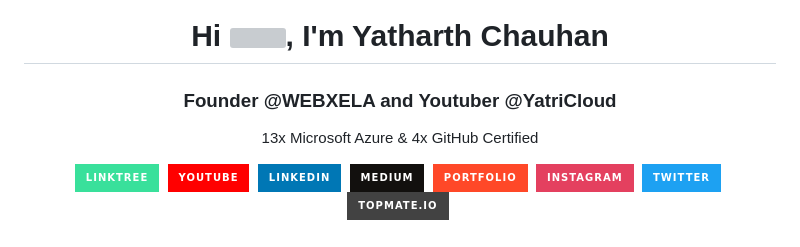
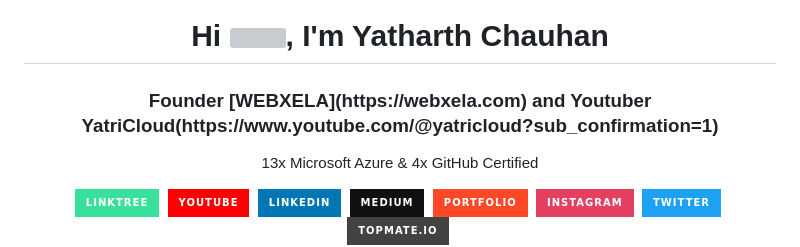
Before and after one commit to YatharthChauhan2362/YatharthChauhan2362, a Markdown page: README.md, the part around the change. GitHub-like rendering; badges without logos; grey boxes are pictures that could not be loaded.

```diff
--- a/README.md
+++ b/README.md
@@ -1,5 +1,5 @@
 <h1 align="center">Hi <img src="https://raw.githubusercontent.com/MartinHeinz/MartinHeinz/master/wave.gif" width="30px" height="30px">, I'm Yatharth Chauhan</h1>
-<h3 align="center">Founder @WEBXELA and Youtuber @YatriCloud</h3>
+<h3 align="center">Founder [WEBXELA](https://webxela.com) and Youtuber YatriCloud(https://www.youtube.com/@yatricloud?sub_confirmation=1)</h3>
 
 <p align='center'>
   13x Microsoft Azure & 4x GitHub Certified
```
